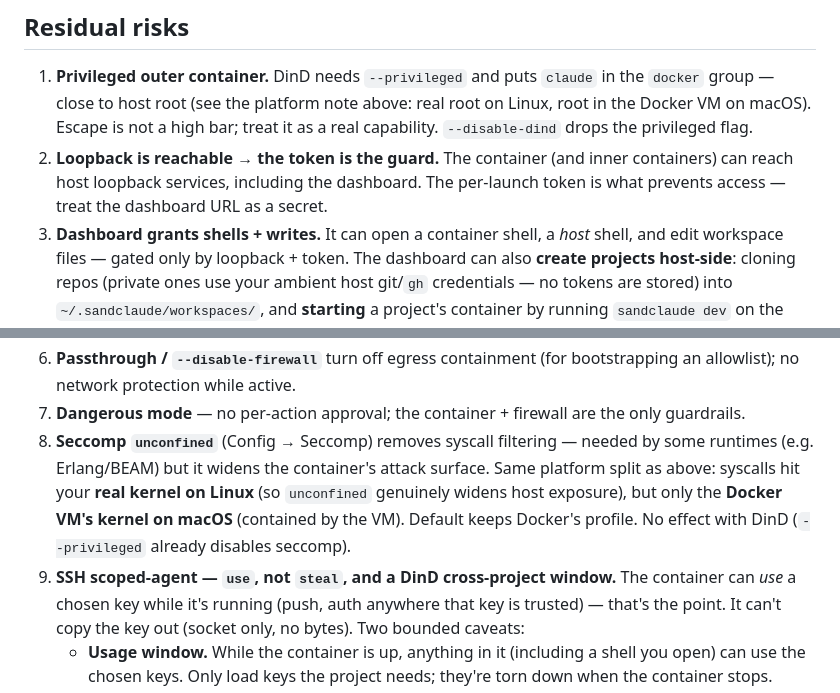
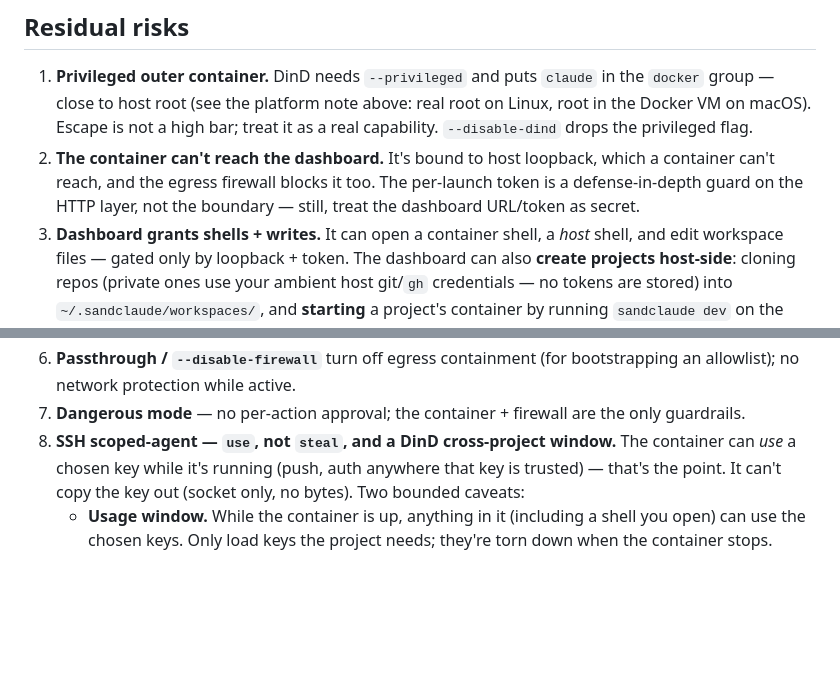
Before and after one commit to scoutapp/corral, a Markdown page: docs/security.md, 2 parts joined by grey strips. Rendered like a GitHub page; blank space fills up the shorter version.

Commit message:
docs(security): drop seccomp note; fix dashboard-reachability claim (#122)
- Remove the seccomp `unconfined` residual-risk bullet.
- Correct the claim that the container can reach the dashboard: it binds host
  loopback (unreachable from a container's own netns) and the egress firewall
  blocks it — the token is defense-in-depth, not the boundary.

```diff
--- a/docs/security.md
+++ b/docs/security.md
@@ -60,9 +60,10 @@ risks. The chat panel is read-only by default.)
    the `docker` group — close to host root (see the platform note above: real root
    on Linux, root in the Docker VM on macOS). Escape is not a high bar; treat it as
    a real capability. `--disable-dind` drops the privileged flag.
-2. **Loopback is reachable → the token is the guard.** The container (and inner
-   containers) can reach host loopback services, including the dashboard. The
-   per-launch token is what prevents access — treat the dashboard URL as a secret.
+2. **The container can't reach the dashboard.** It's bound to host loopback,
+   which a container can't reach, and the egress firewall blocks it too. The
+   per-launch token is a defense-in-depth guard on the HTTP layer, not the
+   boundary — still, treat the dashboard URL/token as secret.
 3. **Dashboard grants shells + writes.** It can open a container shell, a *host*
    shell, and edit workspace files — gated only by loopback + token.
    The dashboard can also **create projects host-side**: cloning repos (private
@@ -90,13 +91,7 @@ risks. The chat panel is read-only by default.)
    bootstrapping an allowlist); no network protection while active.
 7. **Dangerous mode** — no per-action approval; the container + firewall are the
    only guardrails.
-8. **Seccomp `unconfined`** (Config → Seccomp) removes syscall filtering — needed
-   by some runtimes (e.g. Erlang/BEAM) but it widens the container's attack
-   surface. Same platform split as above: syscalls hit your **real kernel on
-   Linux** (so `unconfined` genuinely widens host exposure), but only the **Docker
-   VM's kernel on macOS** (contained by the VM). Default keeps Docker's profile.
-   No effect with DinD (`--privileged` already disables seccomp).
-9. **SSH scoped-agent — `use`, not `steal`, and a DinD cross-project window.**
+8. **SSH scoped-agent — `use`, not `steal`, and a DinD cross-project window.**
    The container can *use* a chosen key while it's running (push, auth anywhere
    that key is trusted) — that's the point. It can't copy the key out (socket
    only, no bytes). Two bounded caveats:
```
